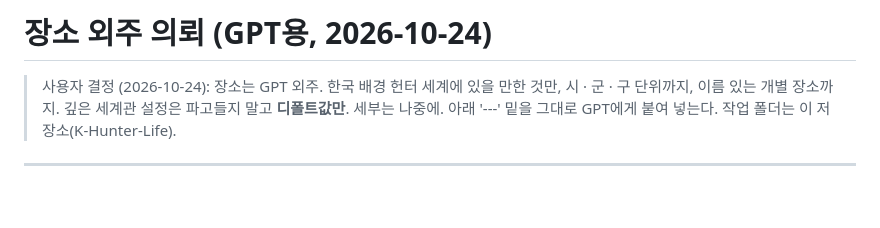
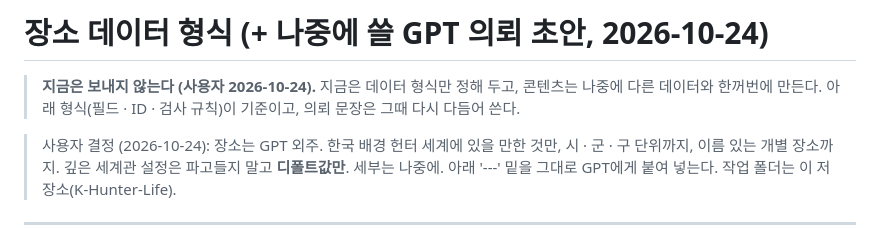
Before and after one commit to yonseyab/K-Hunter-Life, a Markdown page: docs/outsource/03_장소_의뢰.md, the part around the change. Rendered like a GitHub page; blank space fills up the shorter version.

Commit message:
장소: 지금은 데이터 형식만, 의뢰는 나중에 한꺼번에
Co-Authored-By: Claude Opus 5.5 <noreply@anthropic.com>
Claude-Session: https://claude.ai/code/session_018AwR3yrGx6Mg9C87wvif9u

```diff
--- a/docs/outsource/03_장소_의뢰.md
+++ b/docs/outsource/03_장소_의뢰.md
@@ -1,4 +1,6 @@
-# 장소 외주 의뢰 (GPT용, 2026-10-24)
+# 장소 데이터 형식 (+ 나중에 쓸 GPT 의뢰 초안, 2026-10-24)
+
+> **지금은 보내지 않는다 (사용자 2026-10-24).** 지금은 데이터 형식만 정해 두고, 콘텐츠는 나중에 다른 데이터와 한꺼번에 만든다. 아래 형식(필드 · ID · 검사 규칙)이 기준이고, 의뢰 문장은 그때 다시 다듬어 쓴다.
 
 > 사용자 결정 (2026-10-24): 장소는 GPT 외주. 한국 배경 헌터 세계에 있을 만한 것만, 시 · 군 · 구 단위까지, 이름 있는 개별 장소까지. 깊은 세계관 설정은 파고들지 말고 **디폴트값만**. 세부는 나중에.
 > 아래 '---' 밑을 그대로 GPT에게 붙여 넣는다. 작업 폴더는 이 저장소(K-Hunter-Life).
```
Also changed, not shown: docs/DECISIONS.md (+1 -1 lines), docs/HANDOFF.md (+1 -1 lines).
